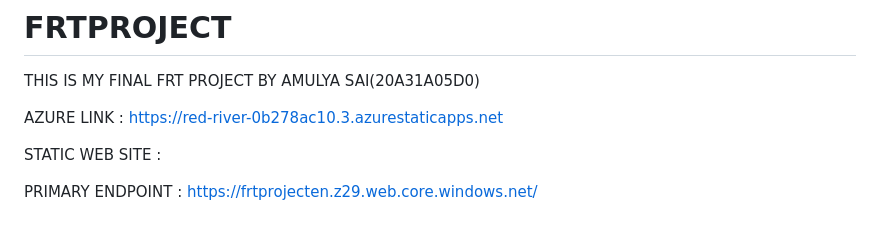
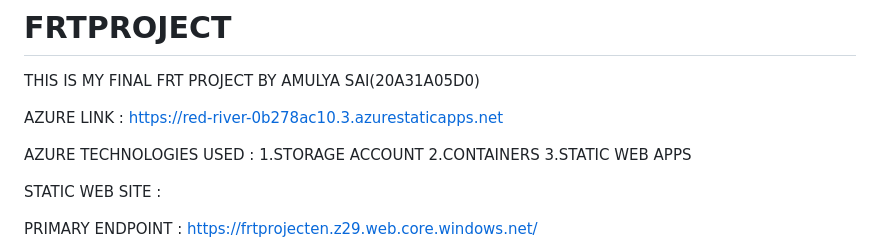
Before and after one commit to 20A31A05D0/FRTPROJECT, a Markdown page: README.md, the part around the change. Drawn GitHub-style; blank space fills up the shorter version.

```diff
--- a/README.md
+++ b/README.md
@@ -2,6 +2,11 @@
 THIS IS MY FINAL FRT PROJECT BY AMULYA SAI(20A31A05D0)
 
 AZURE LINK : https://red-river-0b278ac10.3.azurestaticapps.net
+
+AZURE TECHNOLOGIES USED :
+1.STORAGE ACCOUNT
+2.CONTAINERS
+3.STATIC WEB APPS
 
 
 STATIC WEB SITE :
```
